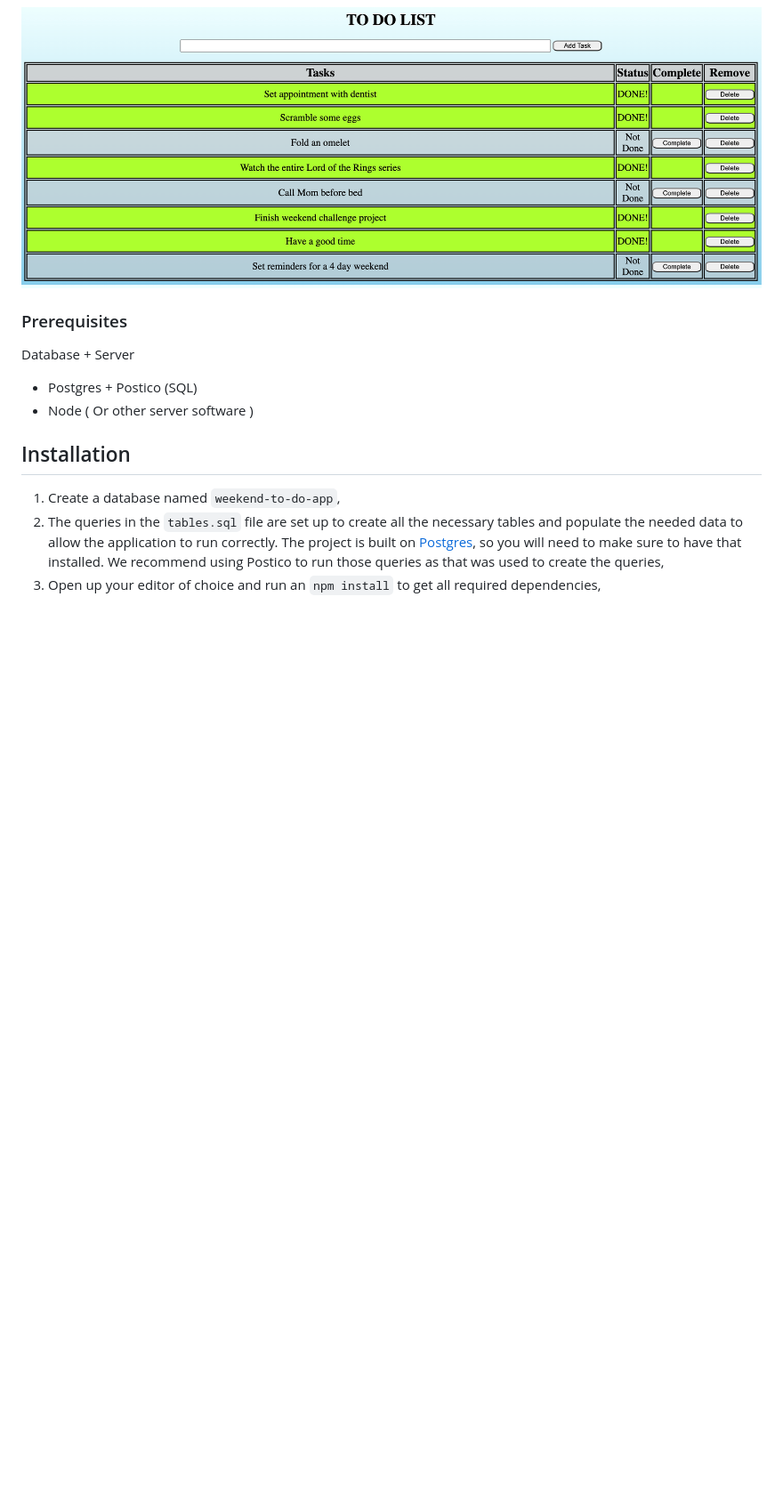
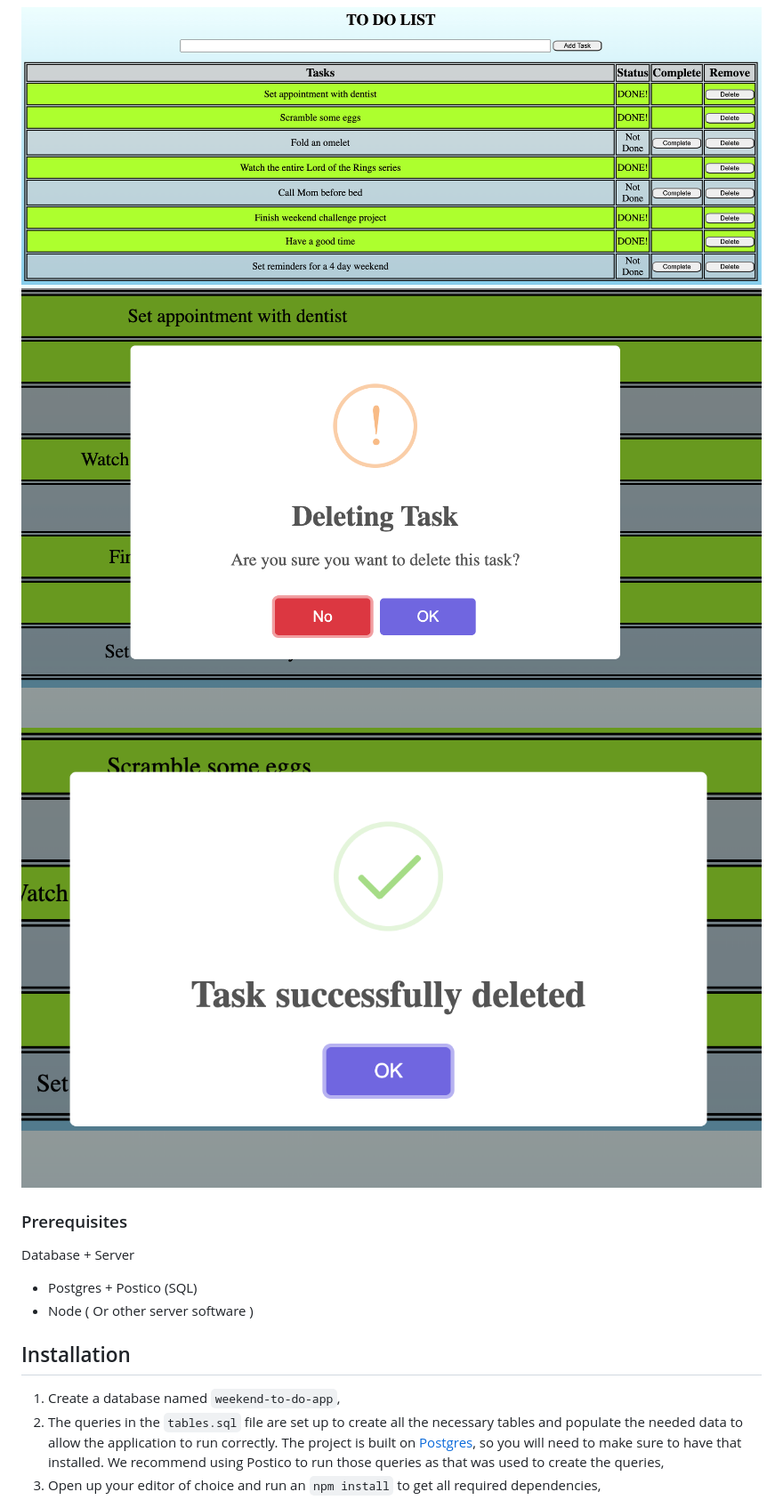
Before and after one commit to adamantdude/weekend-sql-to-do-list, a Markdown page: README.md, the part around the change. Shown at 89% size. Drawn GitHub-style; pictures changed too: TODOLISTv2-2.png (added), TODOLISTv2.png (added); blank space fills up the shorter version.

Commit message:
implement sweetalert2 confirmation on delete

```diff
--- a/README.md
+++ b/README.md
@@ -9,6 +9,8 @@ This is a JavaScript solo project done by a student of Prime Digital Academy tha
 ## Screen Shot
 
 ![To Do List Pic](./TODOLISTv1.png?raw=true)
+![To Do List Pic v2](./TODOLISTv2.png?raw=true)
+![To Do List Pic v2-2](./TODOLISTv2-2.png?raw=true)
 
 ### Prerequisites
 
```
Also changed, not shown: 2 other files.
